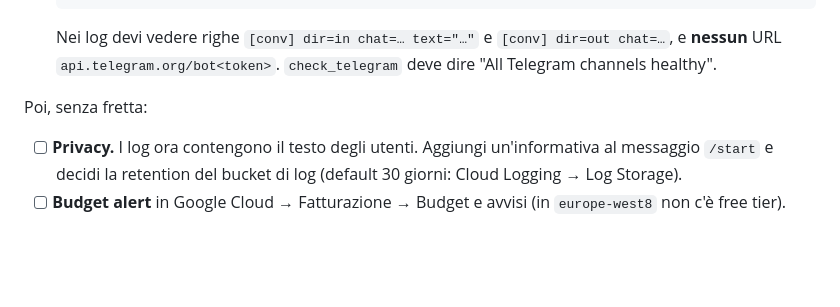
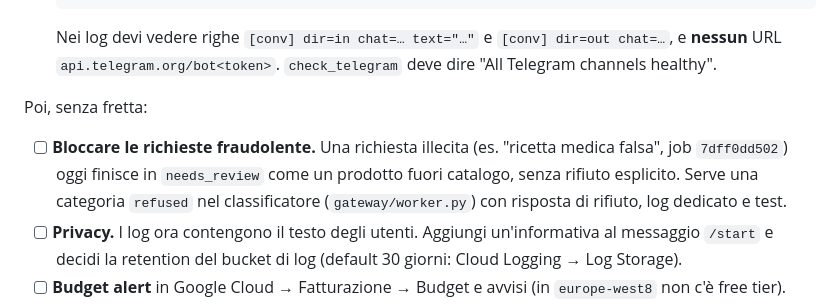
Before and after one commit to laceto/AIstudioAccademiaMilano, a Markdown page: docs/cloud-run-setup.md, the part around the change. GitHub-like rendering; blank space fills up the shorter version.

Commit message:
docs: add to-do to block fraudulent requests
Co-Authored-By: Claude Sonnet 5.5 <noreply@anthropic.com>

```diff
--- a/docs/cloud-run-setup.md
+++ b/docs/cloud-run-setup.md
@@ -43,6 +43,9 @@ Esegui i comandi dalla root del repo, con `!` davanti se li lanci da Claude Code
 
 Poi, senza fretta:
 
+- [ ] **Bloccare le richieste fraudolente.** Una richiesta illecita (es. "ricetta medica falsa", job `7dff0dd502`) oggi finisce in
+      `needs_review` come un prodotto fuori catalogo, senza rifiuto esplicito. Serve una categoria `refused` nel
+      classificatore (`gateway/worker.py`) con risposta di rifiuto, log dedicato e test.
 - [ ] **Privacy.** I log ora contengono il testo degli utenti. Aggiungi un'informativa al messaggio `/start` e decidi la
       retention del bucket di log (default 30 giorni: Cloud Logging → Log Storage).
 - [ ] **Budget alert** in Google Cloud → Fatturazione → Budget e avvisi (in `europe-west8` non c'è free tier).
```
